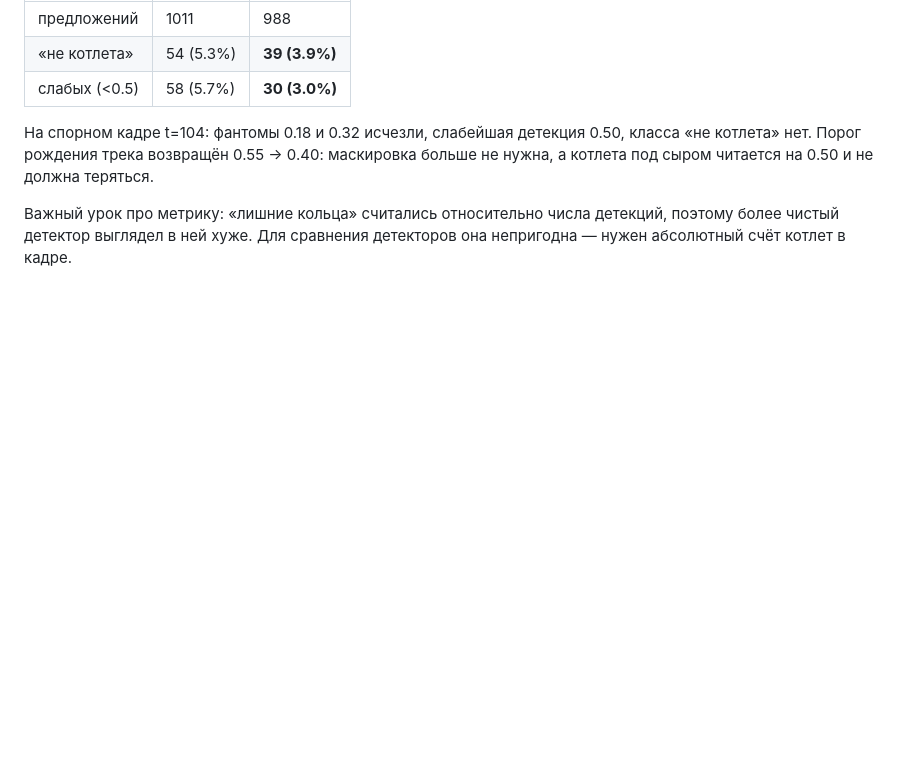
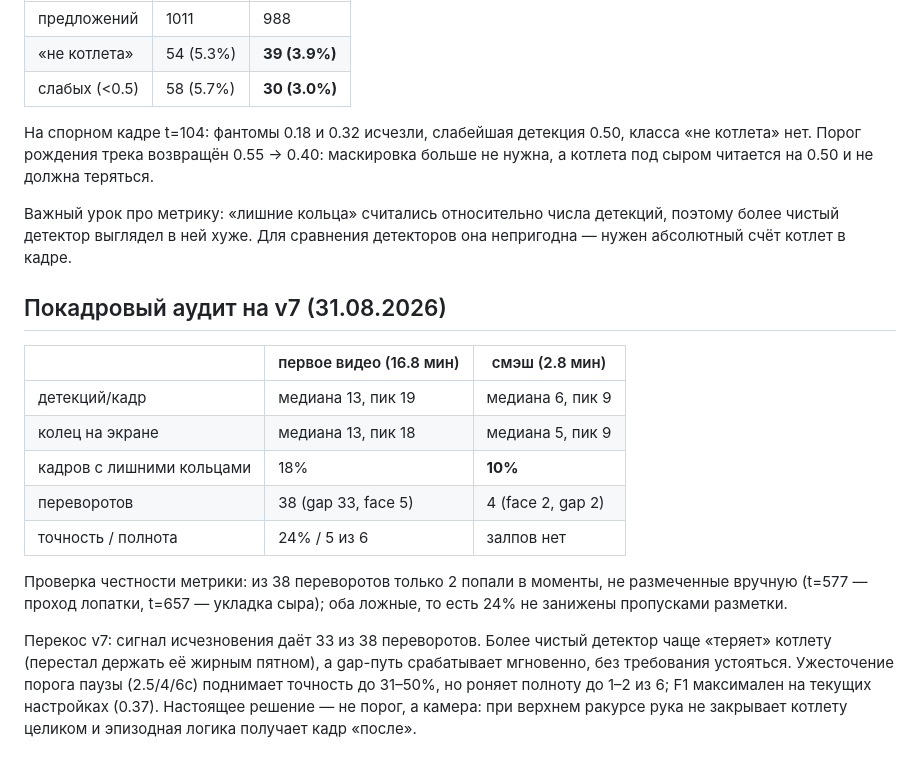
Before and after one commit to glymskii/grill-cook, a Markdown page: REPORT.md, the part around the change. Drawn GitHub-style; blank space fills up the shorter version.

Commit message:
Frame-by-frame audit on v7: smash clean (10% frames with extra rings), long session 24% flip precision at 5/6 recall; the two unjudged moments reviewed and confirmed false, so the number is not understated
Co-Authored-By: Claude Opus 5 <noreply@anthropic.com>

```diff
--- a/REPORT.md
+++ b/REPORT.md
@@ -674,3 +674,25 @@ mAP тут слеп, так как метки порождены самим де
 Важный урок про метрику: «лишние кольца» считались относительно числа
 детекций, поэтому более чистый детектор выглядел в ней хуже. Для сравнения
 детекторов она непригодна — нужен абсолютный счёт котлет в кадре.
+
+## Покадровый аудит на v7 (31.08.2026)
+
+| | первое видео (16.8 мин) | смэш (2.8 мин) |
+|---|---|---|
+| детекций/кадр | медиана 13, пик 19 | медиана 6, пик 9 |
+| колец на экране | медиана 13, пик 18 | медиана 5, пик 9 |
+| кадров с лишними кольцами | 18% | **10%** |
+| переворотов | 38 (gap 33, face 5) | 4 (face 2, gap 2) |
+| точность / полнота | 24% / 5 из 6 | залпов нет |
+
+Проверка честности метрики: из 38 переворотов только 2 попали в моменты, не
+размеченные вручную (t=577 — проход лопатки, t=657 — укладка сыра); оба
+ложные, то есть 24% не занижены пропусками разметки.
+
+Перекос v7: сигнал исчезновения даёт 33 из 38 переворотов. Более чистый
+детектор чаще «теряет» котлету (перестал держать её жирным пятном), а gap-путь
+срабатывает мгновенно, без требования устояться. Ужесточение порога паузы
+(2.5/4/6с) поднимает точность до 31–50%, но роняет полноту до 1–2 из 6; F1
+максимален на текущих настройках (0.37). Настоящее решение — не порог, а
+камера: при верхнем ракурсе рука не закрывает котлету целиком и эпизодная
+логика получает кадр «после».
```
